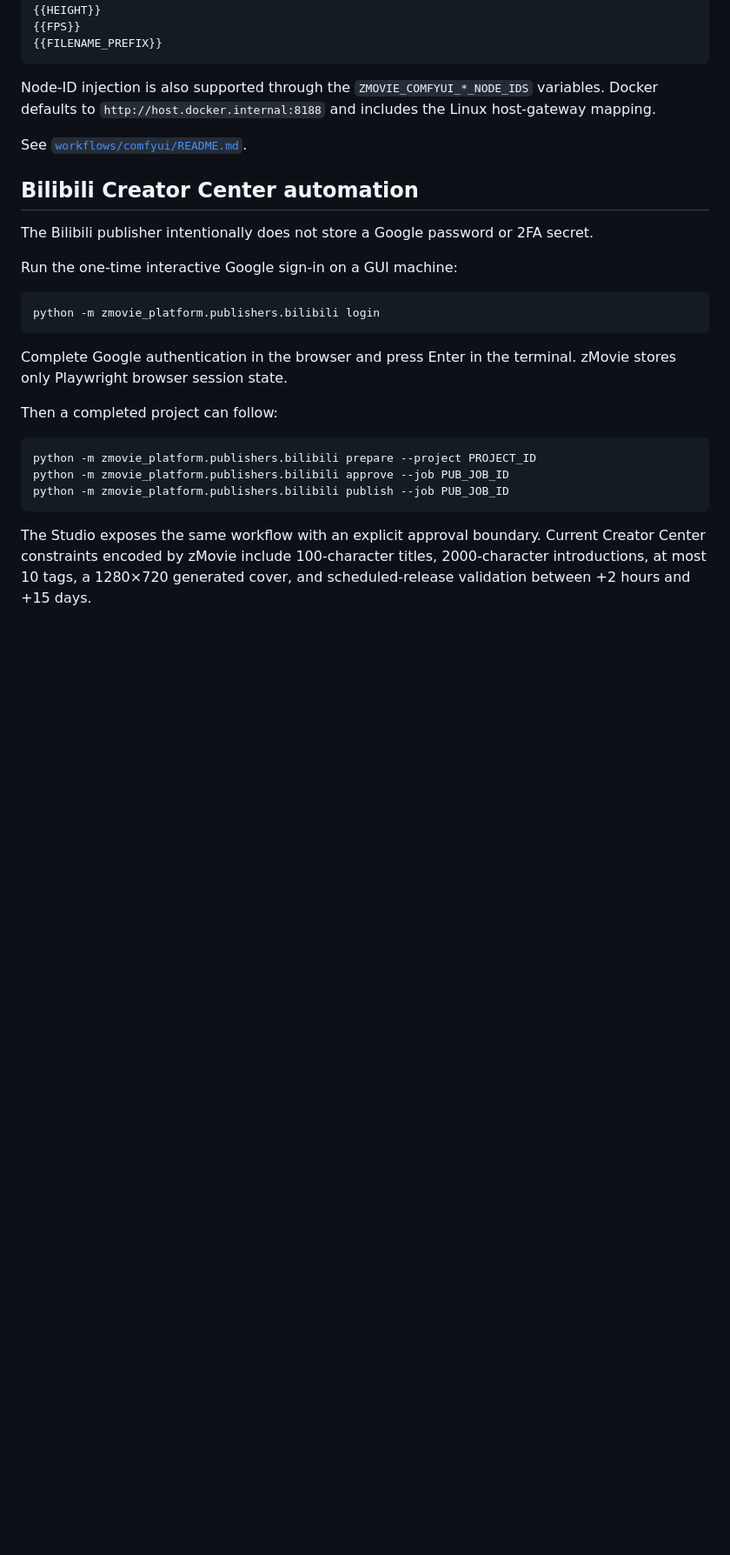
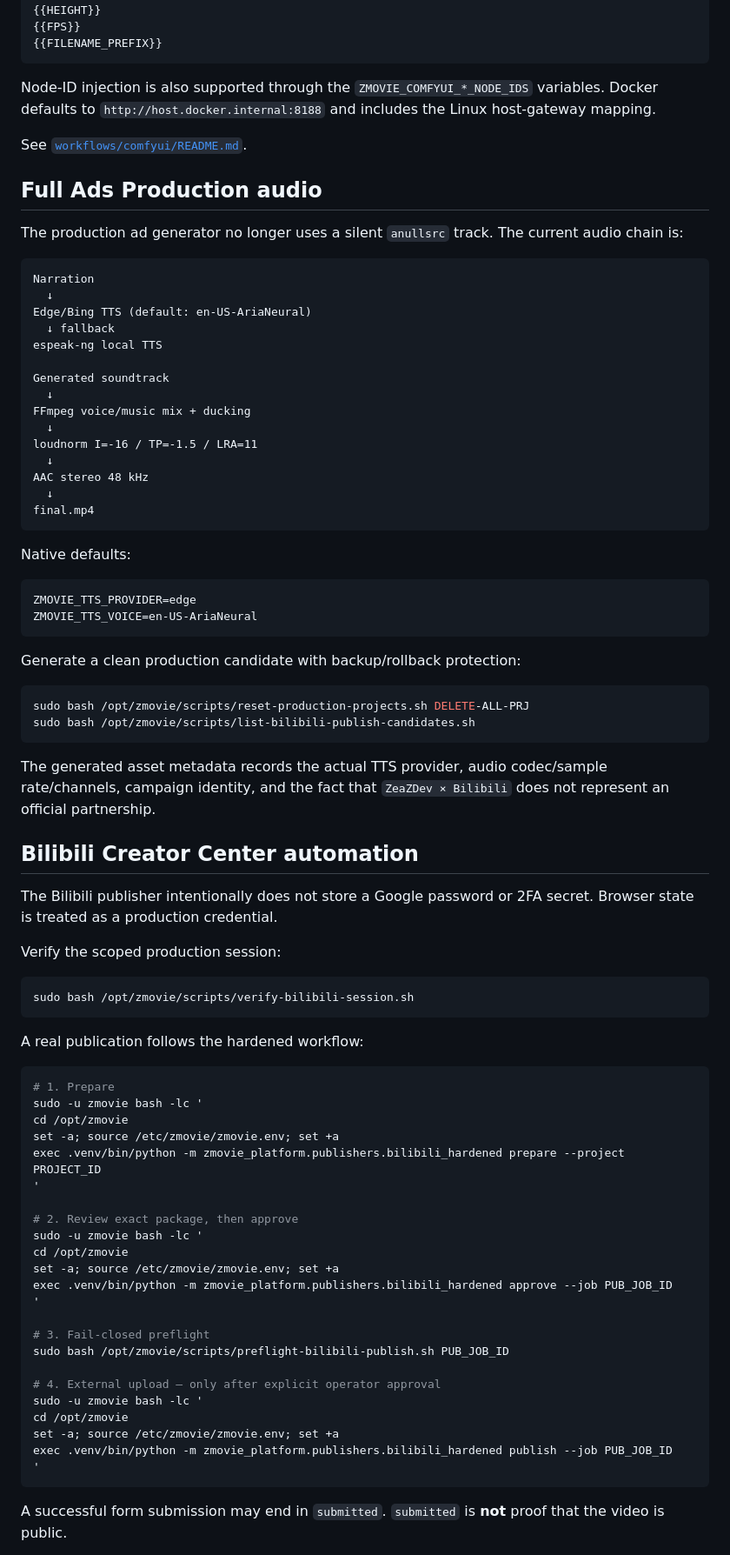
Before and after one commit to cvsz/zmovie, a Markdown page: README.md, the part around one of its changes. Shown at 87% size. Rendered like a GitHub page; blank space fills up the shorter version.

````diff
--- a/README.md
+++ b/README.md
@@ -174,25 +220,81 @@ Node-ID injection is also supported through the `ZMOVIE_COMFYUI_*_NODE_IDS` vari
 
 See [`workflows/comfyui/README.md`](workflows/comfyui/README.md).
 
+## Full Ads Production audio
+
+The production ad generator no longer uses a silent `anullsrc` track. The current audio chain is:
+
+```text
+Narration
+  ↓
+Edge/Bing TTS (default: en-US-AriaNeural)
+  ↓ fallback
+espeak-ng local TTS
+
+Generated soundtrack
+  ↓
+FFmpeg voice/music mix + ducking
+  ↓
+loudnorm I=-16 / TP=-1.5 / LRA=11
+  ↓
+AAC stereo 48 kHz
+  ↓
+final.mp4
+```
+
+Native defaults:
+
+```text
+ZMOVIE_TTS_PROVIDER=edge
+ZMOVIE_TTS_VOICE=en-US-AriaNeural
+```
+
+Generate a clean production candidate with backup/rollback protection:
+
+```bash
+sudo bash /opt/zmovie/scripts/reset-production-projects.sh DELETE-ALL-PRJ
+sudo bash /opt/zmovie/scripts/list-bilibili-publish-candidates.sh
+```
+
+The generated asset metadata records the actual TTS provider, audio codec/sample rate/channels, campaign identity, and the fact that `ZeaZDev × Bilibili` does not represent an official partnership.
+
 ## Bilibili Creator Center automation
 
-The Bilibili publisher intentionally does not store a Google password or 2FA secret.
+The Bilibili publisher intentionally does not store a Google password or 2FA secret. Browser state is treated as a production credential.
 
-Run the one-time interactive Google sign-in on a GUI machine:
+Verify the scoped production session:
 
 ```bash
-python -m zmovie_platform.publishers.bilibili login
+sudo bash /opt/zmovie/scripts/verify-bilibili-session.sh
 ```
 
-Complete Google authentication in the browser and press Enter in the terminal. zMovie stores only Playwright browser session state.
-
-Then a completed project can follow:
+A real publication follows the hardened workflow:
 
 ```bash
-python -m zmovie_platform.publishers.bilibili prepare --project PROJECT_ID
-python -m zmovie_platform.publishers.bilibili approve --job PUB_JOB_ID
-python -m zmovie_platform.publishers.bilibili publish --job PUB_JOB_ID
+# 1. Prepare
+sudo -u zmovie bash -lc '
+cd /opt/zmovie
+set -a; source /etc/zmovie/zmovie.env; set +a
+exec .venv/bin/python -m zmovie_platform.publishers.bilibili_hardened prepare --project PROJECT_ID
+'
+
+# 2. Review exact package, then approve
+sudo -u zmovie bash -lc '
+cd /opt/zmovie
+set -a; source /etc/zmovie/zmovie.env; set +a
+exec .venv/bin/python -m zmovie_platform.publishers.bilibili_hardened approve --job PUB_JOB_ID
+'
+
+# 3. Fail-closed preflight
+sudo bash /opt/zmovie/scripts/preflight-bilibili-publish.sh PUB_JOB_ID
+
+# 4. External upload — only after explicit operator approval
+sudo -u zmovie bash -lc '
+cd /opt/zmovie
+set -a; source /etc/zmovie/zmovie.env; set +a
+exec .venv/bin/python -m zmovie_platform.publishers.bilibili_hardened publish --job PUB_JOB_ID
+'
 ```
 
-The Studio exposes the same workflow with an explicit approval boundary. Current Creator Center constraints encoded by zMovie include 100-character titles, 2000-character introductions, at most 10 tags, a 1280×720 generated cover, and scheduled-release validation between +2 hours and +15 days.
+A successful form submission may end in `submitted`. `submitted` is **not** proof that the video is public.
 
````
Also changed, not shown: other parts of README.md (+71 -7 lines).
